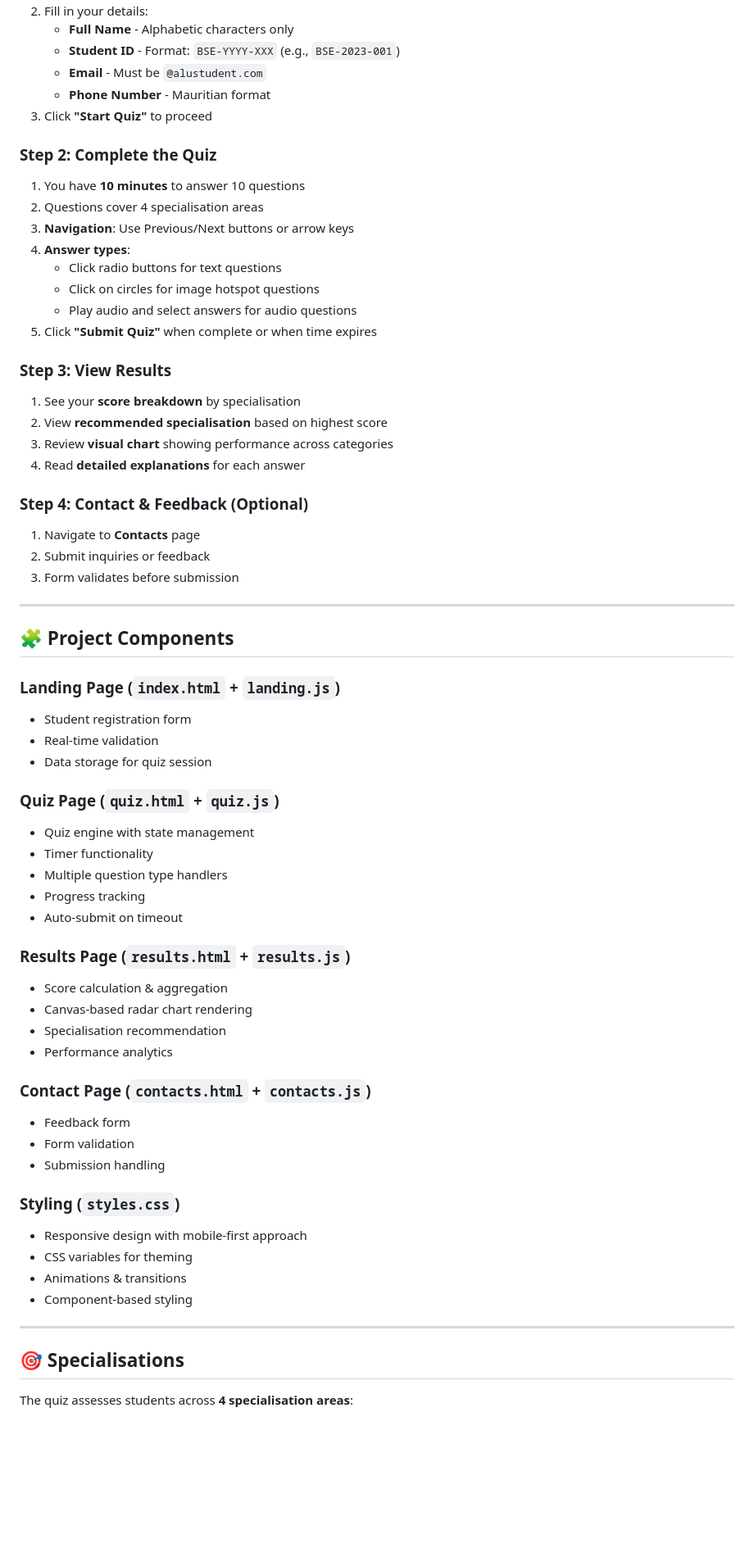
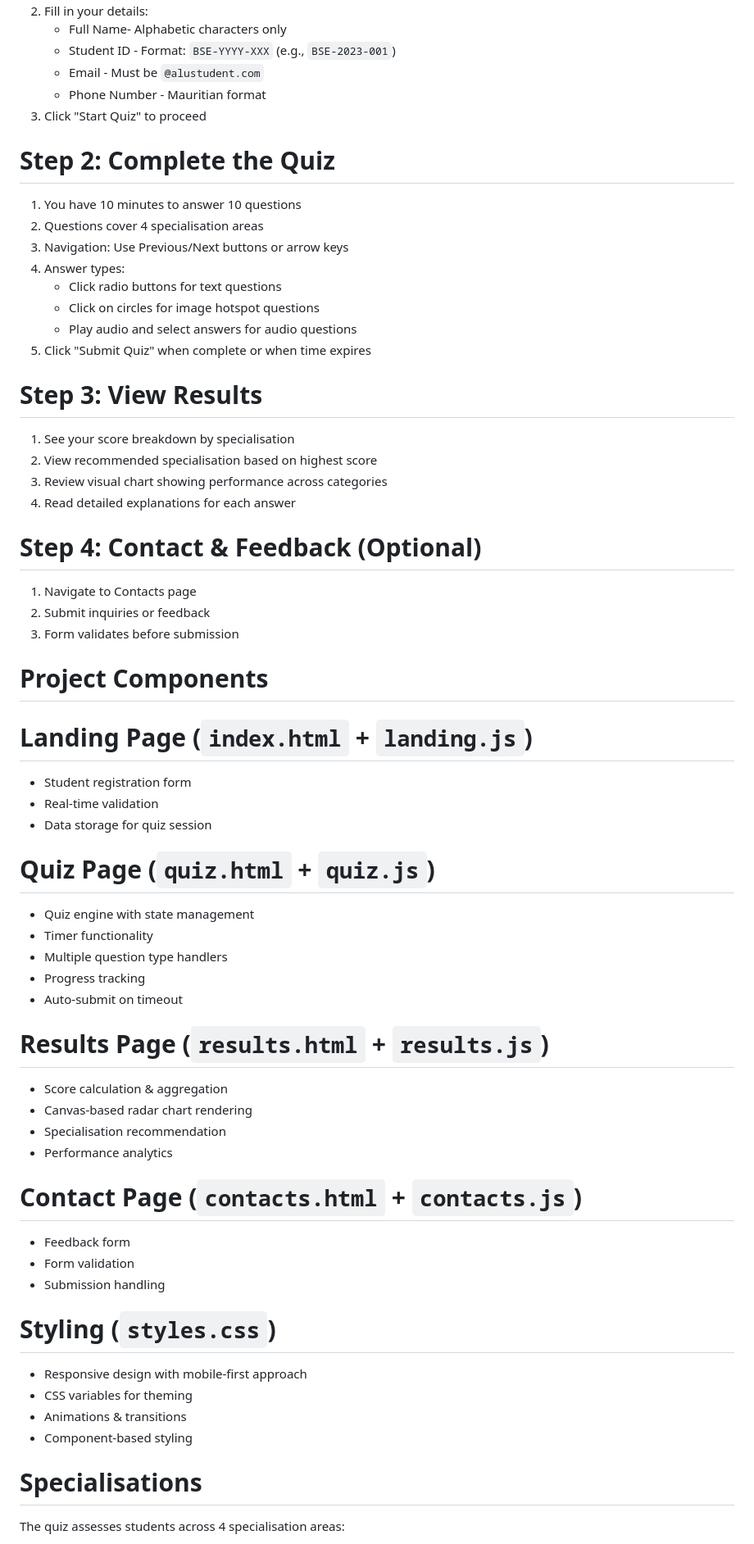
Before and after one commit to paokyereagy/summative, a Markdown page: README.md, the part around one of its changes. Shown at 82% size. Drawn GitHub-style; blank space fills up the shorter version.

```diff
--- a/README.md
+++ b/README.md
@@ -149,68 +145,67 @@ summative/
 2. Fill in your details:
-   - **Full Name** - Alphabetic characters only
-   - **Student ID** - Format: `BSE-YYYY-XXX` (e.g., `BSE-2023-001`)
-   - **Email** - Must be `@alustudent.com`
-   - **Phone Number** - Mauritian format
-3. Click **"Start Quiz"** to proceed
+   - Full Name- Alphabetic characters only
+   - Student ID - Format: `BSE-YYYY-XXX` (e.g., `BSE-2023-001`)
+   - Email - Must be `@alustudent.com`
+   - Phone Number - Mauritian format
+3. Click "Start Quiz" to proceed
 
-### Step 2: Complete the Quiz
-1. You have **10 minutes** to answer 10 questions
+# Step 2: Complete the Quiz
+1. You have 10 minutes to answer 10 questions
 2. Questions cover 4 specialisation areas
-3. **Navigation**: Use Previous/Next buttons or arrow keys
-4. **Answer types**:
+3. Navigation: Use Previous/Next buttons or arrow keys
+4. Answer types:
    - Click radio buttons for text questions
    - Click on circles for image hotspot questions
    - Play audio and select answers for audio questions
-5. Click **"Submit Quiz"** when complete or when time expires
+5. Click "Submit Quiz" when complete or when time expires
 
-### Step 3: View Results
-1. See your **score breakdown** by specialisation
-2. View **recommended specialisation** based on highest score
-3. Review **visual chart** showing performance across categories
-4. Read **detailed explanations** for each answer
+# Step 3: View Results
+1. See your score breakdown by specialisation
+2. View recommended specialisation based on highest score
+3. Review visual chart showing performance across categories
+4. Read detailed explanations for each answer
 
-### Step 4: Contact & Feedback (Optional)
-1. Navigate to **Contacts** page
+# Step 4: Contact & Feedback (Optional)
+1. Navigate to Contacts page
 2. Submit inquiries or feedback
 3. Form validates before submission
 
----
 
-## 🧩 Project Components
 
-### Landing Page (`index.html` + `landing.js`)
+# Project Components
+
+# Landing Page (`index.html` + `landing.js`)
 - Student registration form
 - Real-time validation
 - Data storage for quiz session
 
-### Quiz Page (`quiz.html` + `quiz.js`)
+# Quiz Page (`quiz.html` + `quiz.js`)
 - Quiz engine with state management
 - Timer functionality
 - Multiple question type handlers
 - Progress tracking
 - Auto-submit on timeout
 
-### Results Page (`results.html` + `results.js`)
+# Results Page (`results.html` + `results.js`)
 - Score calculation & aggregation
 - Canvas-based radar chart rendering
 - Specialisation recommendation
 - Performance analytics
 
-### Contact Page (`contacts.html` + `contacts.js`)
+# Contact Page (`contacts.html` + `contacts.js`)
 - Feedback form
 - Form validation
 - Submission handling
 
-### Styling (`styles.css`)
+# Styling (`styles.css`)
 - Responsive design with mobile-first approach
 - CSS variables for theming
 - Animations & transitions
 - Component-based styling
 
----
 
-## 🎯 Specialisations
+# Specialisations
 
-The quiz assesses students across **4 specialisation areas**:
+The quiz assesses students across 4 specialisation areas:
 
 | Specialisation | Focus Area | Key Skills |
```
Also changed, not shown: other parts of README.md (+115 -152 lines).
